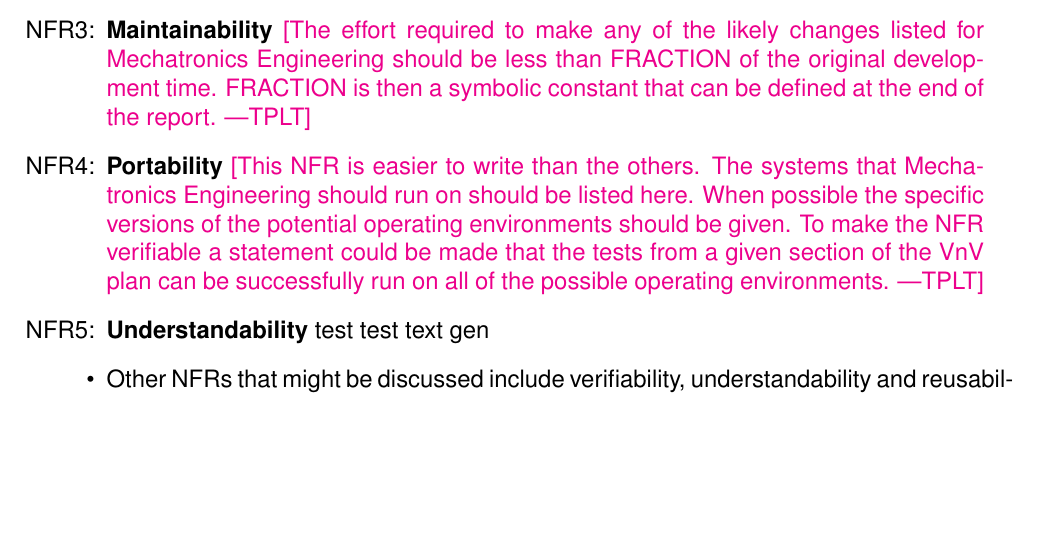
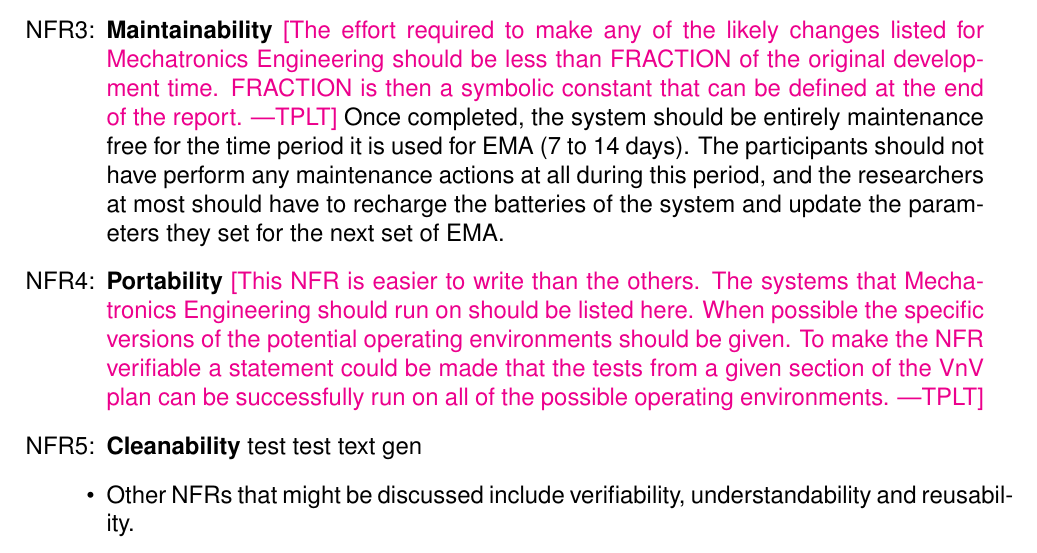
Before and after one commit to zakerl/Capstone_Project, a LaTeX document (docs/SRS/SRS.tex): part of page 23 of 30, cut so that both start at the same text, the shorter picture padded with empty space. Compiled offline with pdfLaTeX.

Commit message:
beginning to fill out NFR3: Maintainability

```diff
--- a/docs/SRS/SRS.tex
+++ b/docs/SRS/SRS.tex
@@ -965,7 +965,7 @@ be covered in the Verification and Validation document.}
   \textbf{Maintainability} \plt{The effort required to make any of the likely
     changes listed for \progname{} should be less than FRACTION of the original
     development time.  FRACTION is then a symbolic constant that can be defined
-    at the end of the report.}
+    at the end of the report.} Once completed, the system should be entirely maintenance free for the time period it is used for EMA (7 to 14 days). The participants should not have perform any maintenance actions at all during this period, and the researchers at most should have to recharge the batteries of the system and update the parameters they set for the next set of EMA.
 
 \item[NFR\refstepcounter{nfrnum}\thenfrnum \label{NFR_Portability}:]
   \textbf{Portability} \plt{This NFR is easier to write than the others.  The
@@ -975,8 +975,8 @@ be covered in the Verification and Validation document.}
     from a given section of the VnV plan can be successfully run on all of the
     possible operating environments.}
 
-\item[NFR\refstepcounter{nfrnum}\thenfrnum \label{NFR_Understandability}:]
-  \textbf{Understandability} test test text gen
+\item[NFR\refstepcounter{nfrnum}\thenfrnum \label{NFR_Cleanabiity}:]
+  \textbf{Cleanability} test test text gen
 
 
 \item Other NFRs that might be discussed include verifiability,
```
